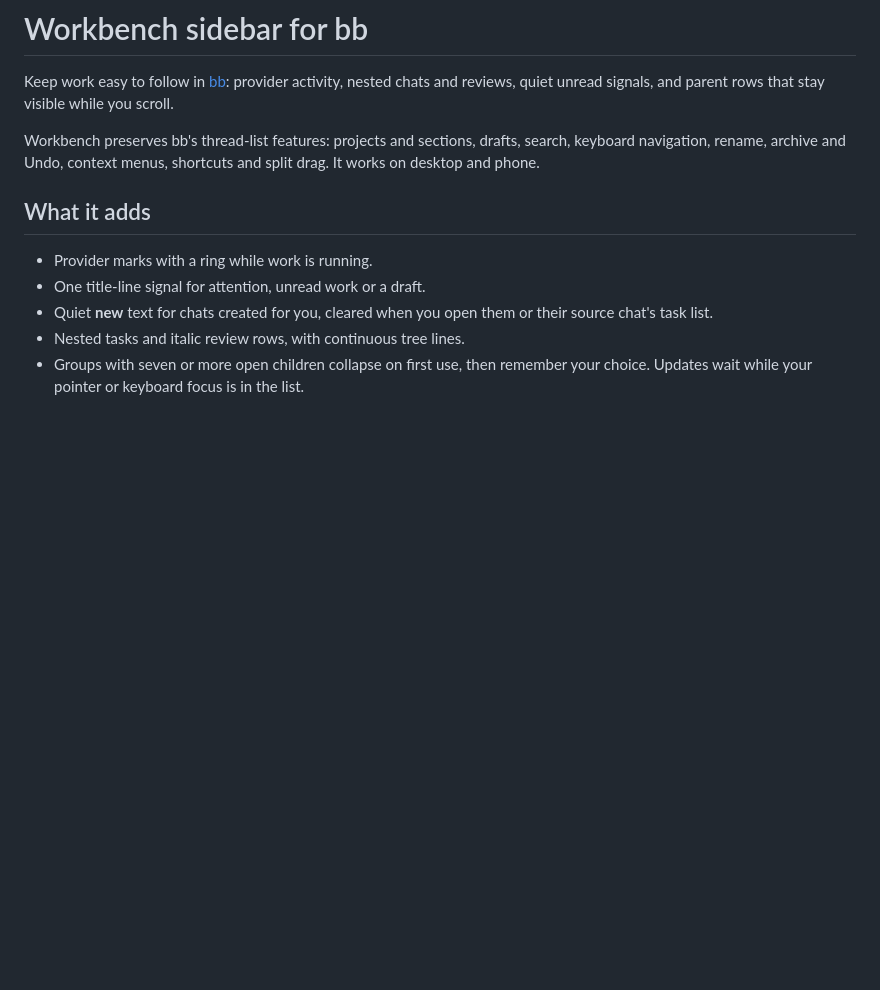
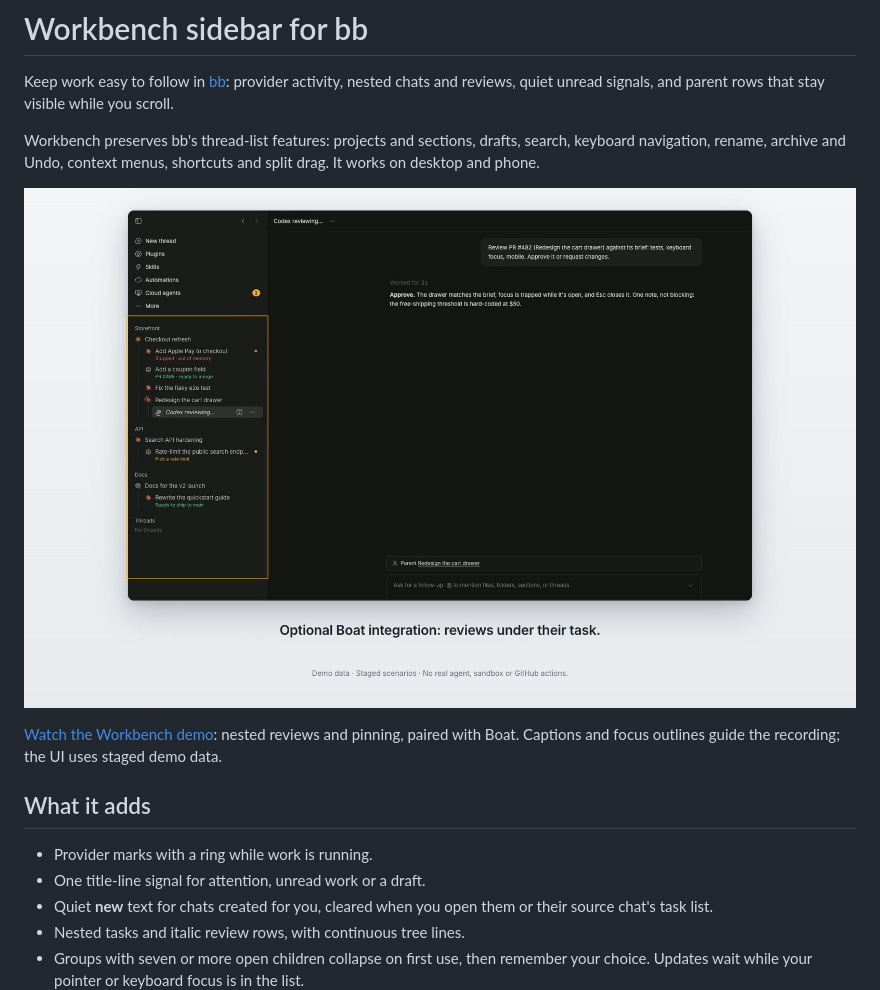
Before and after one commit to scheinriese/bb-plugin-workbench-sidebar, a Markdown page: README.md, the part around the change. GitHub-like rendering; pictures changed too: docs/demos/workbench-v1-poster.jpg (added); blank space fills up the shorter version.

Commit message:
Add a framed sidebar demo and optional Boat pairing guide
Co-Authored-By: Claude Opus 5.5 <noreply@anthropic.com>

```diff
--- a/README.md
+++ b/README.md
@@ -7,6 +7,12 @@ visible while you scroll.
 Workbench preserves bb's thread-list features: projects and sections,
 drafts, search, keyboard navigation, rename, archive and Undo, context menus,
 shortcuts and split drag. It works on desktop and phone.
+
+[![Watch the Workbench sidebar demo](docs/demos/workbench-v1-poster.jpg)](docs/demos/workbench-v1.mp4)
+
+[Watch the Workbench demo](docs/demos/workbench-v1.mp4): nested reviews
+and pinning, paired with Boat. Captions and focus outlines guide the
+recording; the UI uses staged demo data.
 
 ## What it adds
 
```
Also changed, not shown: 1 other file.
